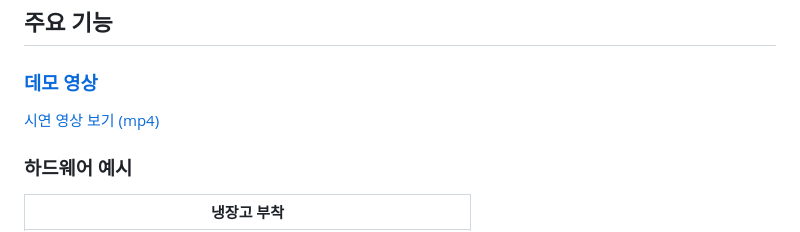
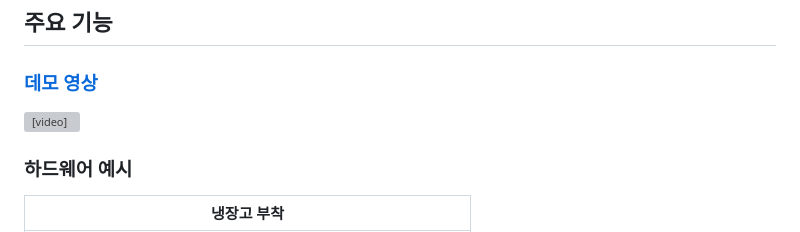
Before and after one commit to Kimjh01/AI_Refrigerator, a Markdown page: README.md, the part around the change. GitHub-like rendering; grey boxes are pictures that could not be loaded.

```diff
--- a/README.md
+++ b/README.md
@@ -20,7 +20,7 @@ IOMEAL은 **라즈베리파이 5와 터치스크린**을 활용한 저비용 모
 
 ### [데모 영상](assets/demo_video.mp4)
 
-[시연 영상 보기 (mp4)](./assets/demo.mp4)
+<video src="assets/demo.mp4" width="640" controls></video>
 
 
 
```
